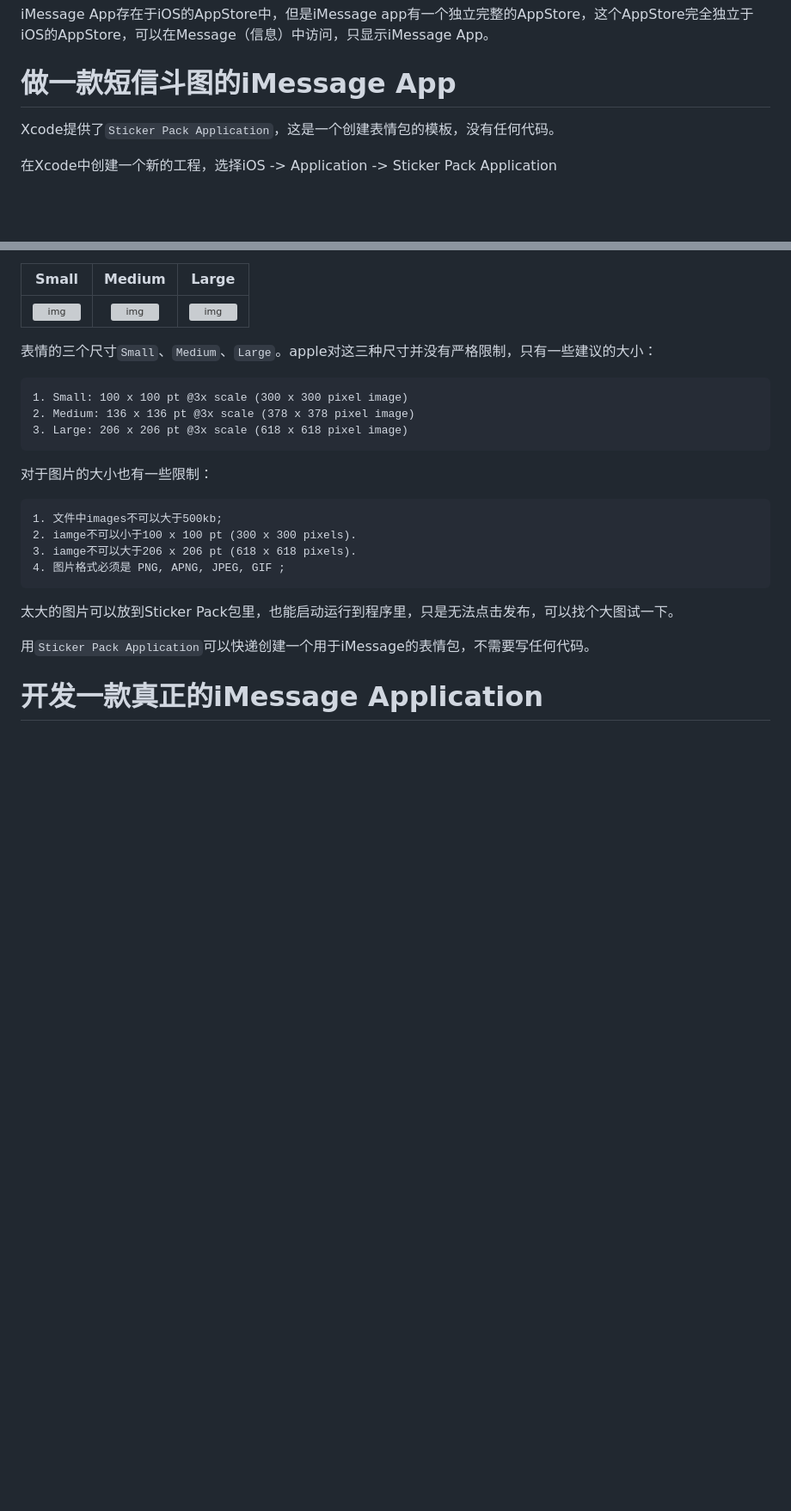
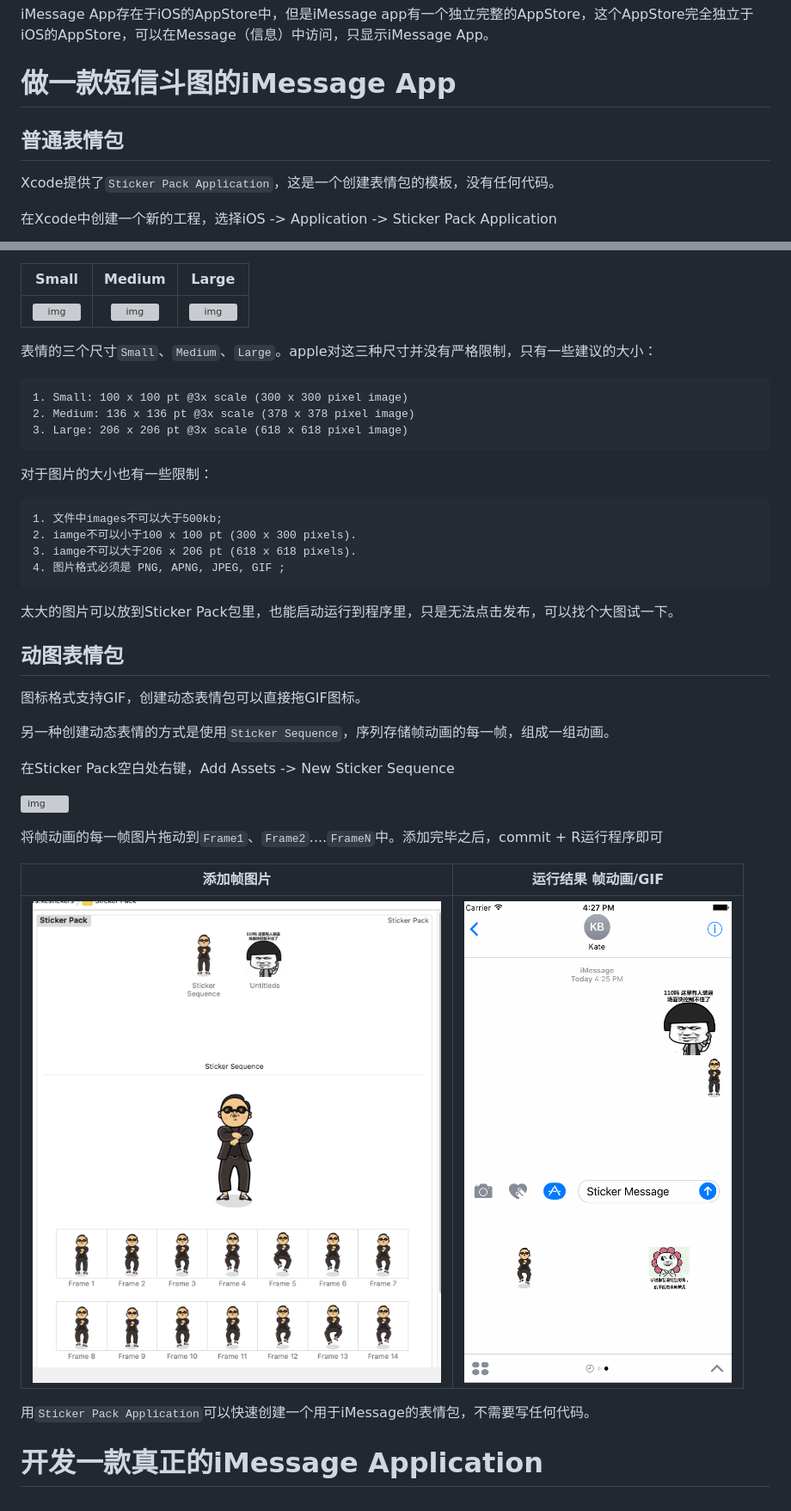
Before and after one commit to mxdios/notebook, a Markdown page: notebooks/开发iMessageApp.md, 2 parts joined by grey strips. Shown: that part at 86% size. GitHub-like rendering; pictures changed too: notebooks/images/QQ20160921-8.png (added), notebooks/images/QQ20160921-9.gif (added); blank space fills up the shorter version; grey boxes are pictures that could not be loaded.

Commit message:
imessage

````diff
--- a/notebooks/开发iMessageApp.md
+++ b/notebooks/开发iMessageApp.md
@@ -15,6 +15,8 @@ Apple此举不知能不能重振短信息的昔日雄风。
 iMessage App存在于iOS的AppStore中，但是iMessage app有一个独立完整的AppStore，这个AppStore完全独立于iOS的AppStore，可以在Message（信息）中访问，只显示iMessage App。
 
 # 做一款短信斗图的iMessage App
+
+## 普通表情包
 
 Xcode提供了`Sticker Pack Application`，这是一个创建表情包的模板，没有任何代码。
 
@@ -57,6 +58,22 @@ Xcode提供了`Sticker Pack Application`，这是一个创建表情包的模板
 ```
 太大的图片可以放到Sticker Pack包里，也能启动运行到程序里，只是无法点击发布，可以找个大图试一下。
 
-用`Sticker Pack Application`可以快递创建一个用于iMessage的表情包，不需要写任何代码。
+## 动图表情包
+
+图标格式支持GIF，创建动态表情包可以直接拖GIF图标。
+
+另一种创建动态表情的方式是使用`Sticker Sequence`，序列存储帧动画的每一帧，组成一组动画。
+
+在Sticker Pack空白处右键，Add Assets -> New Sticker Sequence
+
+![img](https://github.com/mxdios/notebook/blob/master/notebooks/images/QQ20160921-5.png?raw=true)
+
+将帧动画的每一帧图片拖动到`Frame1`、`Frame2`....`FrameN`中。添加完毕之后，commit + R运行程序即可
+
+|添加帧图片|运行结果 帧动画/GIF|
+|:---:|:---:|
+|![img](https://github.com/mxdios/notebook/blob/master/notebooks/images/QQ20160921-8.png?raw=true)|![img](https://github.com/mxdios/notebook/blob/master/notebooks/images/QQ20160921-9.gif?raw=true)|
+
+用`Sticker Pack Application`可以快速创建一个用于iMessage的表情包，不需要写任何代码。
 
 # 开发一款真正的iMessage Application
````
Also changed, not shown: other parts of notebooks/开发iMessageApp.md (+0 -1 lines).
